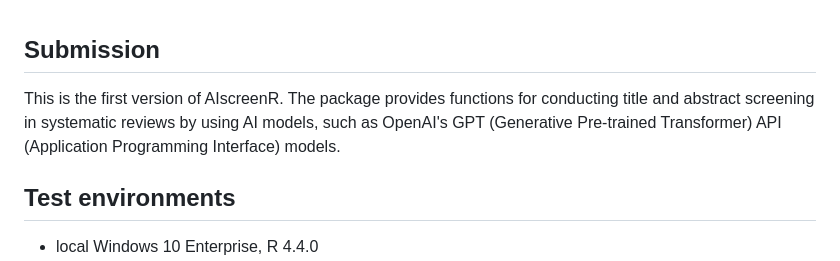
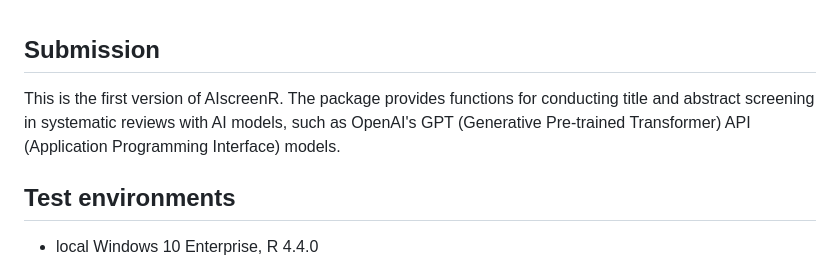
Before and after one commit to MikkelVembye/AIscreenR, a Markdown page: cran-comments.md, the part around the change. Drawn GitHub-style.

Commit message:
Comment change

```diff
--- a/cran-comments.md
+++ b/cran-comments.md
@@ -1,7 +1,7 @@
 ## Submission
 
 This is the first version of AIscreenR. The package provides functions for conducting title and abstract
-screening in systematic reviews by using AI models, such as OpenAI's GPT (Generative Pre-trained Transformer) API (Application Programming Interface) models.
+screening in systematic reviews with AI models, such as OpenAI's GPT (Generative Pre-trained Transformer) API (Application Programming Interface) models.
 
 ## Test environments
 
```
